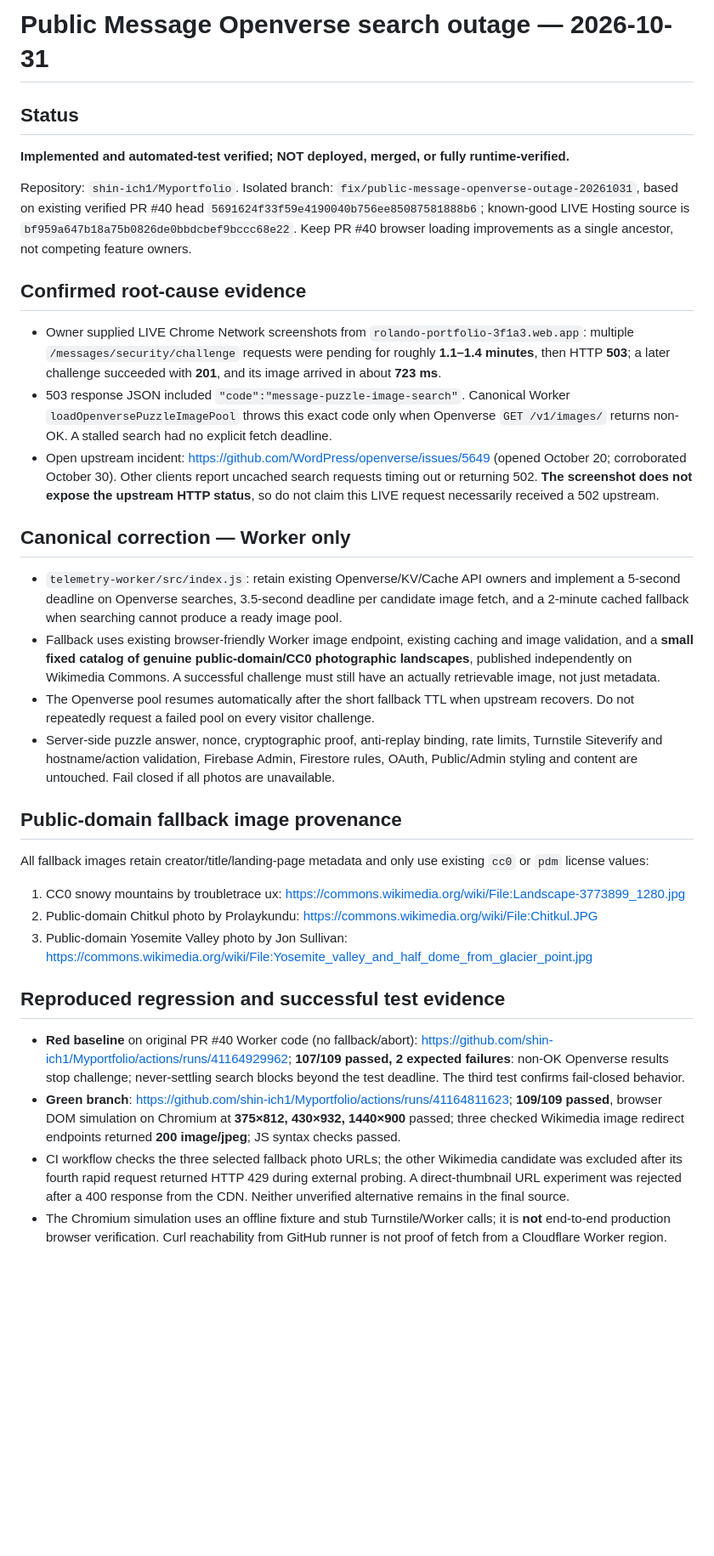
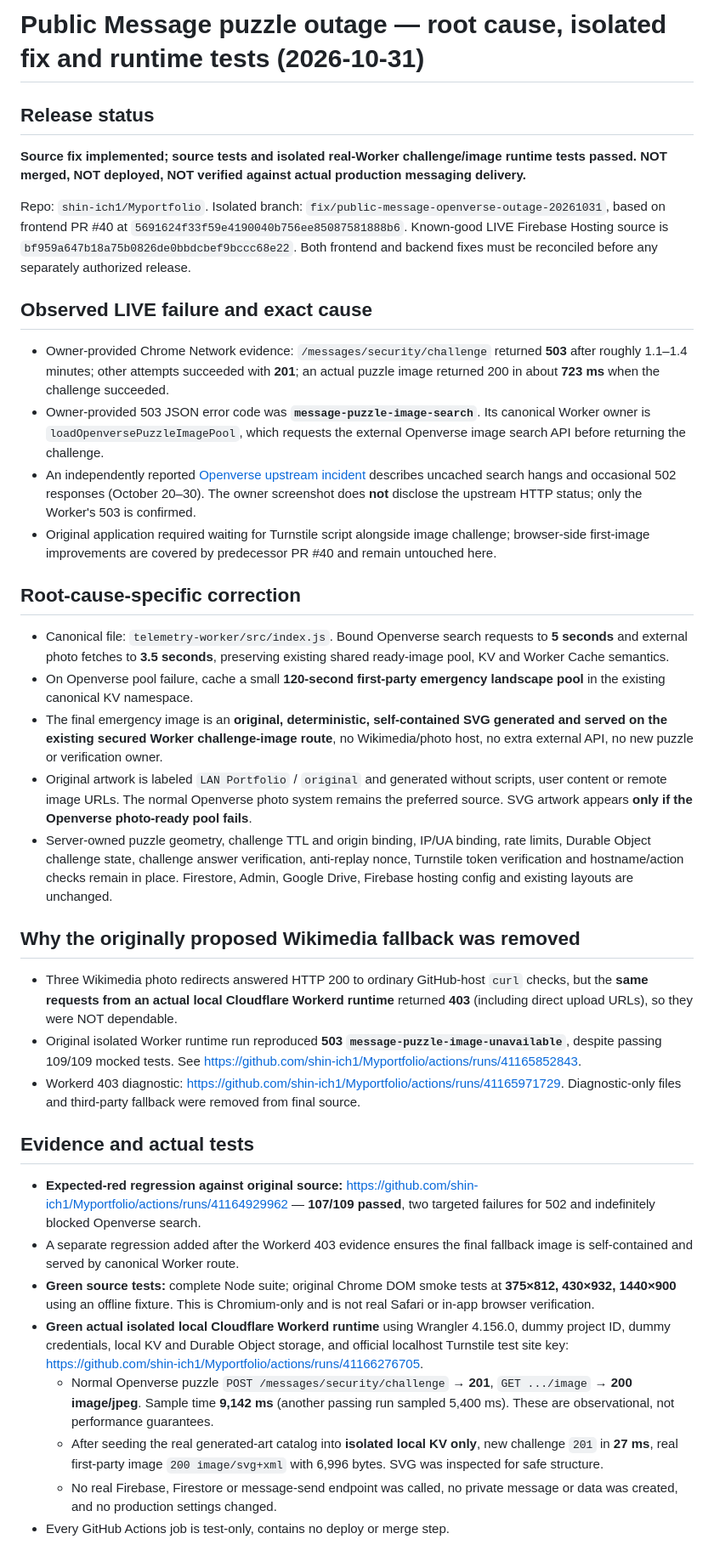
Before and after one commit to shin-ich1/Myportfolio, a Markdown page: release-reports/public-message-openverse-outage-20261031.md, the part around one of its changes. Shown at 85% size. Drawn GitHub-style; blank space fills up the shorter version.

Commit message:
docs(message): accurately record root-cause, Workerd 403, first-party SVG fallback and forced-runtime verification

```diff
--- a/release-reports/public-message-openverse-outage-20261031.md
+++ b/release-reports/public-message-openverse-outage-20261031.md
@@ -1,31 +1,35 @@
-# Public Message Openverse search outage — 2026-10-31
+# Public Message puzzle outage — root cause, isolated fix and runtime tests (2026-10-31)
 
-## Status
-**Implemented and automated-test verified; NOT deployed, merged, or fully runtime-verified.**
+## Release status
+**Source fix implemented; source tests and isolated real-Worker challenge/image runtime tests passed. NOT merged, NOT deployed, NOT verified against actual production messaging delivery.**
 
-Repository: `shin-ich1/Myportfolio`.
-Isolated branch: `fix/public-message-openverse-outage-20261031`, based on existing verified PR #40 head `5691624f33f59e4190040b756ee85087581888b6`; known-good LIVE Hosting source is `bf959a647b18a75b0826de0bbdcbef9bccc68e22`. Keep PR #40 browser loading improvements as a single ancestor, not competing feature owners.
+Repo: `shin-ich1/Myportfolio`. Isolated branch: `fix/public-message-openverse-outage-20261031`, based on frontend PR #40 at `5691624f33f59e4190040b756ee85087581888b6`. Known-good LIVE Firebase Hosting source is `bf959a647b18a75b0826de0bbdcbef9bccc68e22`. Both frontend and backend fixes must be reconciled before any separately authorized release.
 
-## Confirmed root-cause evidence
-- Owner supplied LIVE Chrome Network screenshots from `rolando-portfolio-3f1a3.web.app`: multiple `/messages/security/challenge` requests were pending for roughly **1.1–1.4 minutes**, then HTTP **503**; a later challenge succeeded with **201**, and its image arrived in about **723 ms**.
-- 503 response JSON included `"code":"message-puzzle-image-search"`. Canonical Worker `loadOpenversePuzzleImagePool` throws this exact code only when Openverse `GET /v1/images/` returns non-OK. A stalled search had no explicit fetch deadline.
-- Open upstream incident: https://github.com/WordPress/openverse/issues/5649 (opened October 20; corroborated October 30). Other clients report uncached search requests timing out or returning 502. **The screenshot does not expose the upstream HTTP status**, so do not claim this LIVE request necessarily received a 502 upstream.
+## Observed LIVE failure and exact cause
+- Owner-provided Chrome Network evidence: `/messages/security/challenge` returned **503** after roughly 1.1–1.4 minutes; other attempts succeeded with **201**; an actual puzzle image returned 200 in about **723 ms** when the challenge succeeded.
+- Owner-provided 503 JSON error code was **`message-puzzle-image-search`**. Its canonical Worker owner is `loadOpenversePuzzleImagePool`, which requests the external Openverse image search API before returning the challenge.
+- An independently reported [Openverse upstream incident](https://github.com/WordPress/openverse/issues/5649) describes uncached search hangs and occasional 502 responses (October 20–30). The owner screenshot does **not** disclose the upstream HTTP status; only the Worker's 503 is confirmed.
+- Original application required waiting for Turnstile script alongside image challenge; browser-side first-image improvements are covered by predecessor PR #40 and remain untouched here.
 
-## Canonical correction — Worker only
-- `telemetry-worker/src/index.js`: retain existing Openverse/KV/Cache API owners and implement a 5-second deadline on Openverse searches, 3.5-second deadline per candidate image fetch, and a 2-minute cached fallback when searching cannot produce a ready image pool.
-- Fallback uses existing browser-friendly Worker image endpoint, existing caching and image validation, and a **small fixed catalog of genuine public-domain/CC0 photographic landscapes**, published independently on Wikimedia Commons. A successful challenge must still have an actually retrievable image, not just metadata.
-- The Openverse pool resumes automatically after the short fallback TTL when upstream recovers. Do not repeatedly request a failed pool on every visitor challenge.
-- Server-side puzzle answer, nonce, cryptographic proof, anti-replay binding, rate limits, Turnstile Siteverify and hostname/action validation, Firebase Admin, Firestore rules, OAuth, Public/Admin styling and content are untouched. Fail closed if all photos are unavailable.
+## Root-cause-specific correction
+- Canonical file: `telemetry-worker/src/index.js`. Bound Openverse search requests to **5 seconds** and external photo fetches to **3.5 seconds**, preserving existing shared ready-image pool, KV and Worker Cache semantics.
+- On Openverse pool failure, cache a small **120-second first-party emergency landscape pool** in the existing canonical KV namespace.
+- The final emergency image is an **original, deterministic, self-contained SVG generated and served on the existing secured Worker challenge-image route**, no Wikimedia/photo host, no extra external API, no new puzzle or verification owner.
+- Original artwork is labeled `LAN Portfolio` / `original` and generated without scripts, user content or remote image URLs. The normal Openverse photo system remains the preferred source. SVG artwork appears **only if the Openverse photo-ready pool fails**.
+- Server-owned puzzle geometry, challenge TTL and origin binding, IP/UA binding, rate limits, Durable Object challenge state, challenge answer verification, anti-replay nonce, Turnstile token verification and hostname/action checks remain in place. Firestore, Admin, Google Drive, Firebase hosting config and existing layouts are unchanged.
 
-## Public-domain fallback image provenance
-All fallback images retain creator/title/landing-page metadata and only use existing `cc0` or `pdm` license values:
-1. CC0 snowy mountains by troubletrace ux: https://commons.wikimedia.org/wiki/File:Landscape-3773899_1280.jpg
-2. Public-domain Chitkul photo by Prolaykundu: https://commons.wikimedia.org/wiki/File:Chitkul.JPG
-3. Public-domain Yosemite Valley photo by Jon Sullivan: https://commons.wikimedia.org/wiki/File:Yosemite_valley_and_half_dome_from_glacier_point.jpg
+## Why the originally proposed Wikimedia fallback was removed
+- Three Wikimedia photo redirects answered HTTP 200 to ordinary GitHub-host `curl` checks, but the **same requests from an actual local Cloudflare Workerd runtime** returned **403** (including direct upload URLs), so they were NOT dependable.
+- Original isolated Worker runtime run reproduced **503 `message-puzzle-image-unavailable`**, despite passing 109/109 mocked tests. See https://github.com/shin-ich1/Myportfolio/actions/runs/41165852843.
+- Workerd 403 diagnostic: https://github.com/shin-ich1/Myportfolio/actions/runs/41165971729. Diagnostic-only files and third-party fallback were removed from final source.
 
-## Reproduced regression and successful test evidence
-- **Red baseline** on original PR #40 Worker code (no fallback/abort): https://github.com/shin-ich1/Myportfolio/actions/runs/41164929962; **107/109 passed, 2 expected failures**: non-OK Openverse results stop challenge; never-settling search blocks beyond the test deadline. The third test confirms fail-closed behavior.
-- **Green branch**: https://github.com/shin-ich1/Myportfolio/actions/runs/41164811623; **109/109 passed**, browser DOM simulation on Chromium at **375×812, 430×932, 1440×900** passed; three checked Wikimedia image redirect endpoints returned **200 image/jpeg**; JS syntax checks passed.
-- CI workflow checks the three selected fallback photo URLs; the other Wikimedia candidate was excluded after its fourth rapid request returned HTTP 429 during external probing. A direct-thumbnail URL experiment was rejected after a 400 response from the CDN. Neither unverified alternative remains in the final source.
-- The Chromium simulation uses an offline fixture and stub Turnstile/Worker calls; it is **not** end-to-end production browser verification. Curl reachability from GitHub runner is not proof of fetch from a Cloudflare Worker region.
+## Evidence and actual tests
+- **Expected-red regression against original source:** https://github.com/shin-ich1/Myportfolio/actions/runs/41164929962 — **107/109 passed**, two targeted failures for 502 and indefinitely blocked Openverse search.
+- A separate regression added after the Workerd 403 evidence ensures the final fallback image is self-contained and served by canonical Worker route.
+- **Green source tests:** complete Node suite; original Chrome DOM smoke tests at **375×812, 430×932, 1440×900** using an offline fixture. This is Chromium-only and is not real Safari or in-app browser verification.
+- **Green actual isolated local Cloudflare Workerd runtime** using Wrangler 4.156.0, dummy project ID, dummy credentials, local KV and Durable Object storage, and official localhost Turnstile test site key: https://github.com/shin-ich1/Myportfolio/actions/runs/41166276705.
+  - Normal Openverse puzzle `POST /messages/security/challenge` → **201**, `GET .../image` → **200 image/jpeg**. Sample time **9,142 ms** (another passing run sampled 5,400 ms). These are observational, not performance guarantees.
+  - After seeding the real generated-art catalog into **isolated local KV only**, new challenge `201` in **27 ms**, real first-party image `200 image/svg+xml` with 6,996 bytes. SVG was inspected for safe structure.
+  - No real Firebase, Firestore or message-send endpoint was called, no private message or data was created, and no production settings changed.
+- Every GitHub Actions job is test-only, contains no deploy or merge step.
 
```
Also changed, not shown: other parts of release-reports/public-message-openverse-outage-20261031.md (+15 -10 lines).
